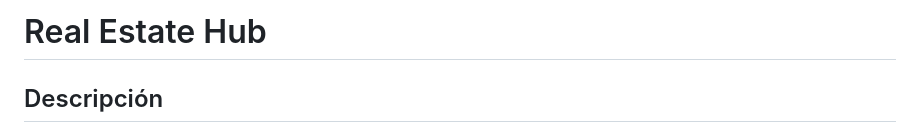
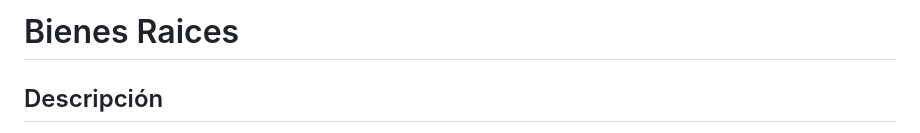
Before and after one commit to stalin246/Gulp-Sass-JavaScript-BienesRaices, a Markdown page: README.md, the part around the change. Rendered like a GitHub page.

```diff
--- a/README.md
+++ b/README.md
@@ -1,5 +1,5 @@
 
-# Real Estate Hub
+# Bienes Raices
 
 ## Descripción
 Este es un proyecto de ejemplo para una página de bienes raíces. La estructura del proyecto está organizada utilizando SCSS para los estilos, Gulp para la automatización de tareas y Node.js para la gestión de dependencias.
```
